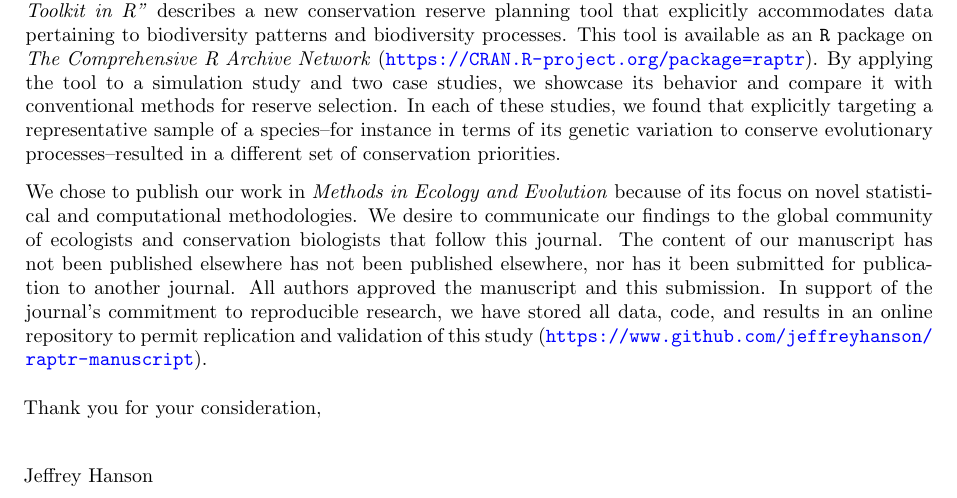
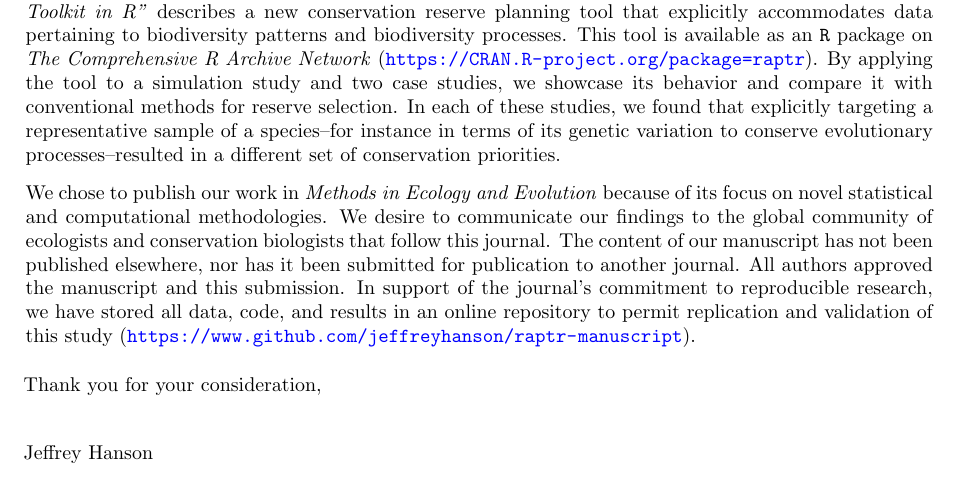
Before and after one commit to jeffreyhanson/raptr-manuscript, a LaTeX letter (code/rmarkdown/cover-letter.tex): part of the page, cut so that both start at the same text. Compiled offline with pdfLaTeX.

Commit message:
+ fix typo in cover letter

```diff
--- a/code/rmarkdown/cover-letter.tex
+++ b/code/rmarkdown/cover-letter.tex
@@ -18,7 +18,7 @@ Biodiversity is in crisis. To combat further declines, the most fundamental aim
 
 To begin to fill this gap, our manuscript entitled \textit{"raptr: Representative and Adequate Prioritization Toolkit in R"} describes a new conservation reserve planning tool that explicitly accommodates data pertaining to biodiversity patterns and biodiversity processes. This tool is available as an \texttt{R} package on \textit{The Comprehensive R Archive Network} (\url{https://CRAN.R-project.org/package=raptr}). By applying the tool to a simulation study and two case studies, we showcase its behavior and compare it with conventional methods for reserve selection. In each of these studies, we found that explicitly targeting a representative sample of a species--for instance in terms of its genetic variation to conserve evolutionary processes--resulted in a different set of conservation priorities.
 
-We chose to publish our work in \textit{Methods in Ecology and Evolution} because of its focus on novel statistical and computational methodologies. We desire to communicate our findings to the global community of ecologists and conservation biologists that follow this journal. The content of our manuscript has not been published elsewhere has not been published elsewhere, nor has it been submitted for publication to another journal. All authors approved the manuscript and this submission. In support of the journal's commitment to reproducible research, we have stored all data, code, and results in an online repository to permit replication and validation of this study (\url{https://www.github.com/jeffreyhanson/raptr-manuscript}).
+We chose to publish our work in \textit{Methods in Ecology and Evolution} because of its focus on novel statistical and computational methodologies. We desire to communicate our findings to the global community of ecologists and conservation biologists that follow this journal. The content of our manuscript has not been published elsewhere, nor has it been submitted for publication to another journal. All authors approved the manuscript and this submission. In support of the journal's commitment to reproducible research, we have stored all data, code, and results in an online repository to permit replication and validation of this study (\url{https://www.github.com/jeffreyhanson/raptr-manuscript}).
 
 \closing{Thank you for your consideration,}
 
```
